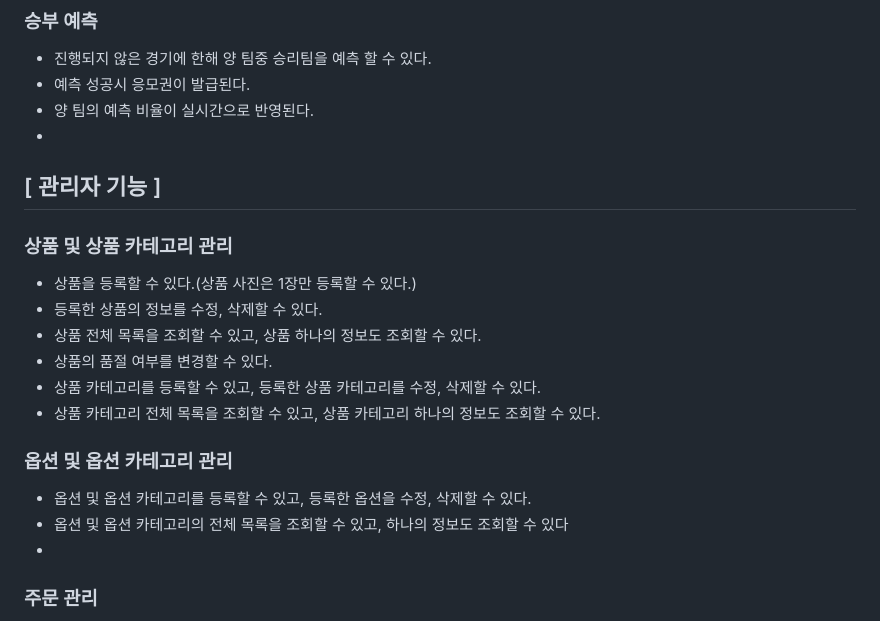
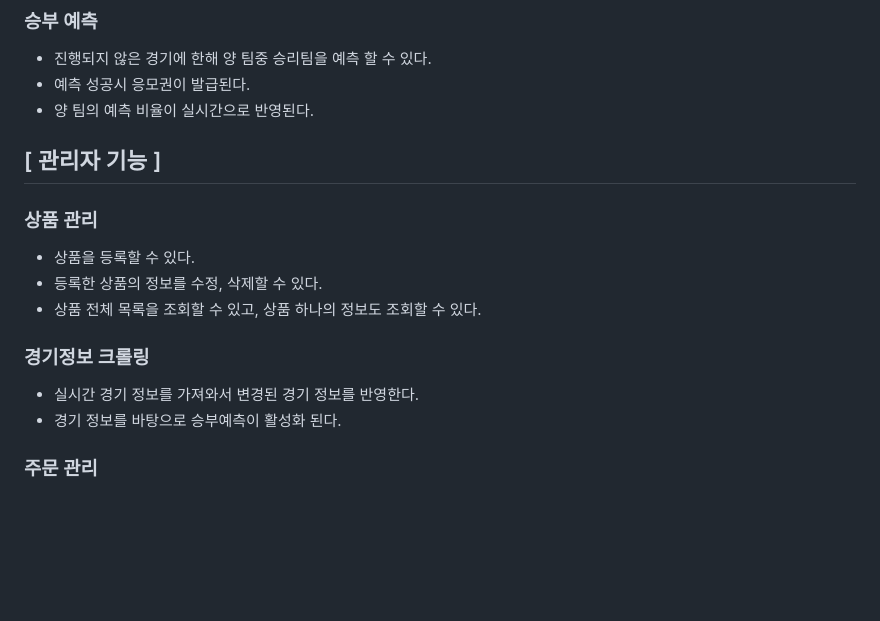
Before and after one commit to SeungHoJ/LCKServiceProject, a Markdown page: README.md, the part around the change. Rendered like a GitHub page; blank space fills up the shorter version.

```diff
--- a/README.md
+++ b/README.md
@@ -98,22 +98,17 @@ LCK 경기를 실시간으로 시청하며 승부예측을 통하여 포인트
 - 진행되지 않은 경기에 한해 양 팀중 승리팀을 예측 할 수 있다.
 - 예측 성공시 응모권이 발급된다.
 - 양 팀의 예측 비율이 실시간으로 반영된다.
--
 
 ## [ 관리자 기능 ]
 
-### 상품 및 상품 카테고리 관리
-- 상품을 등록할 수 있다.(상품 사진은 1장만 등록할 수 있다.)
+### 상품 관리
+- 상품을 등록할 수 있다.
 - 등록한 상품의 정보를 수정, 삭제할 수 있다.
 - 상품 전체 목록을 조회할 수 있고, 상품 하나의 정보도 조회할 수 있다.
-- 상품의 품절 여부를 변경할 수 있다.
-- 상품 카테고리를 등록할 수 있고, 등록한 상품 카테고리를 수정, 삭제할 수 있다.
-- 상품 카테고리 전체 목록을 조회할 수 있고, 상품 카테고리 하나의 정보도 조회할 수 있다.
 
-### 옵션 및 옵션 카테고리 관리
-- 옵션 및 옵션 카테고리를 등록할 수 있고, 등록한 옵션을 수정, 삭제할 수 있다.
-- 옵션 및 옵션 카테고리의 전체 목록을 조회할 수 있고, 하나의 정보도 조회할 수 있다
--
+### 경기정보 크롤링
+- 실시간 경기 정보를 가져와서 변경된 경기 정보를 반영한다.
+- 경기 정보를 바탕으로 승부예측이 활성화 된다.
 
 ### 주문 관리
 - 주문이 어떻게 진행되고 있는지 확인할 수 있도록 주문의 상태를 변경할 수 있다.
```
